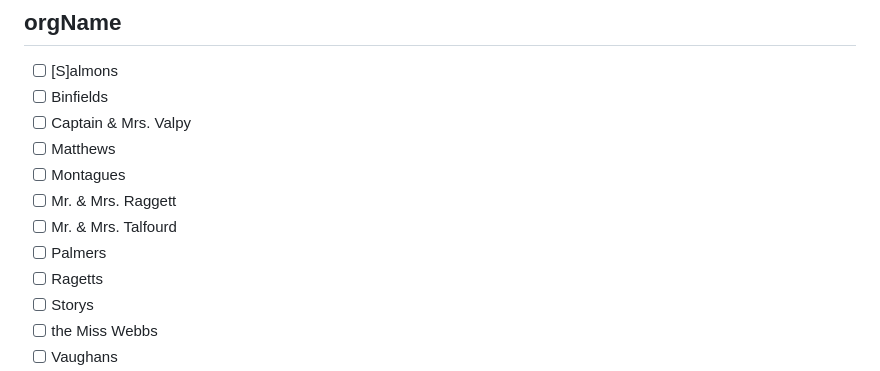
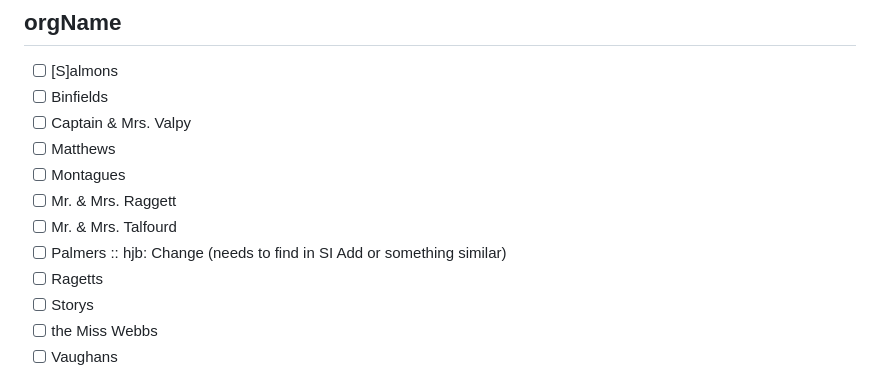
Before and after one commit to DigitalMitford/DM_Journal_1819-1823, a Markdown page: PossibleMissingSI.md, the part around the change. Rendered like a GitHub page.

```diff
--- a/PossibleMissingSI.md
+++ b/PossibleMissingSI.md
@@ -347,7 +347,7 @@ ebb: We have all the names of the Webb family spelled out now. MRM's friends are
 - [ ] Montagues
 - [ ] Mr. &amp; Mrs. Raggett
 - [ ] Mr. &amp; Mrs. Talfourd
-- [ ] Palmers
+- [ ] Palmers :: hjb: Change (needs to find in SI Add or something similar)
 - [ ] Ragetts
 - [ ] Storys
 - [ ] the Miss Webbs
```
